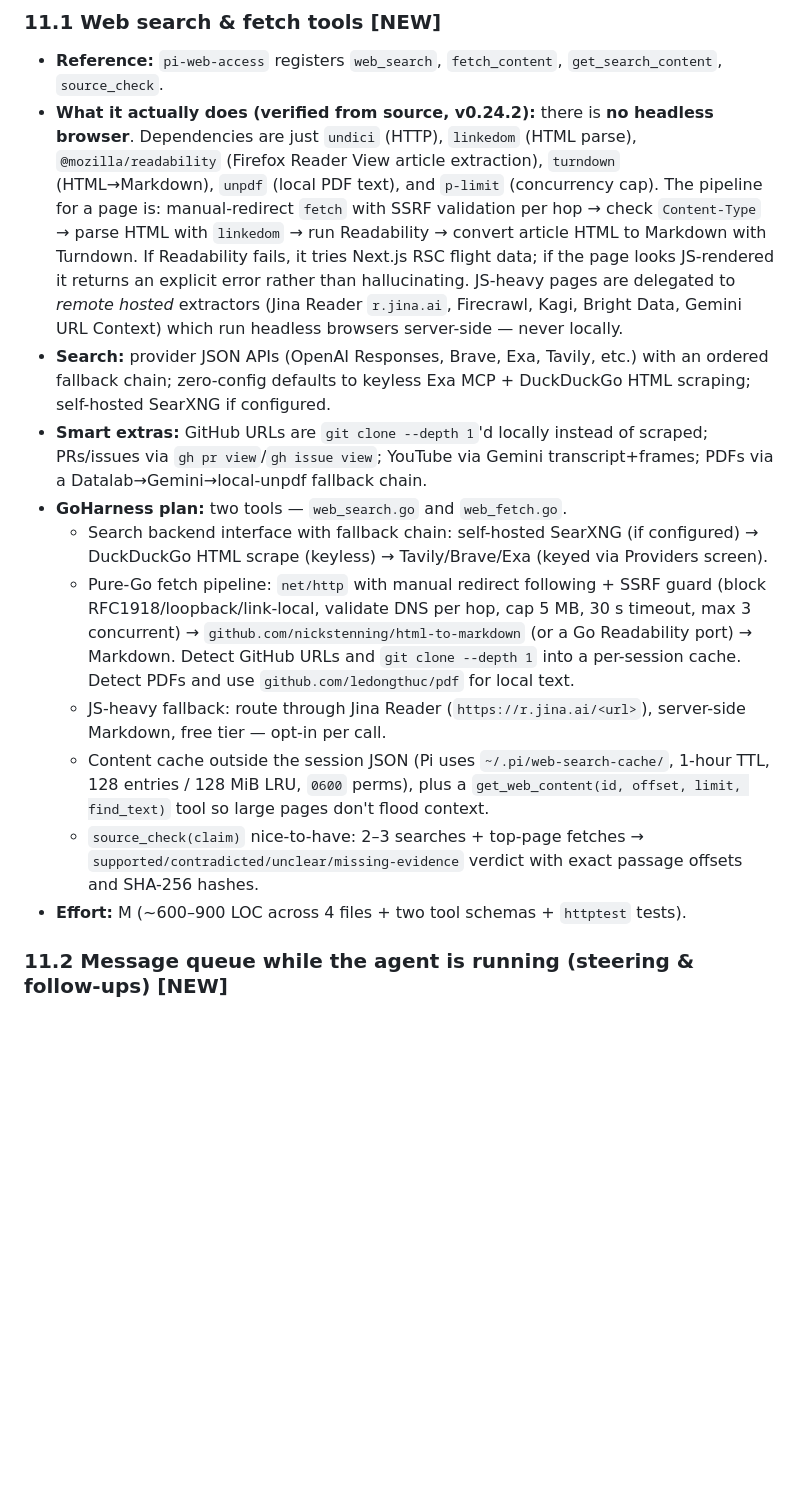
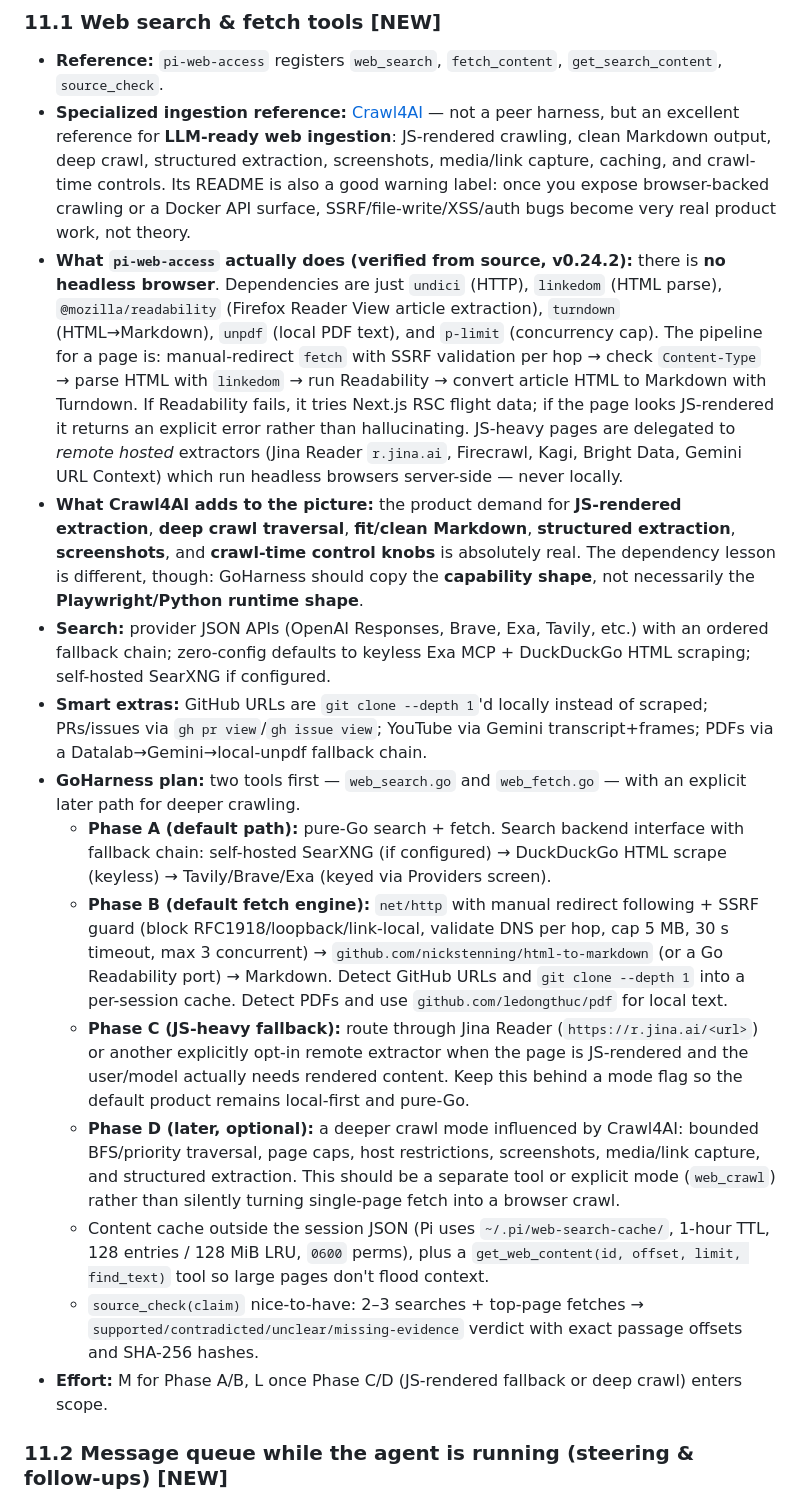
Before and after one commit to ThiagoRibas-dev/go_llm_harness, a Markdown page: docs/ROADMAP.md, the part around the change. GitHub-like rendering; blank space fills up the shorter version.

Commit message:
docs(roadmap): fold Crawl4AI into web fetch planning

```diff
--- a/docs/ROADMAP.md
+++ b/docs/ROADMAP.md
@@ -383,16 +383,19 @@ Reference repos:
 
 ### 11.1 Web search & fetch tools **[NEW]**
 * **Reference:** `pi-web-access` registers `web_search`, `fetch_content`, `get_search_content`, `source_check`.
-* **What it actually does (verified from source, v0.24.2):** there is **no headless browser**. Dependencies are just `undici` (HTTP), `linkedom` (HTML parse), `@mozilla/readability` (Firefox Reader View article extraction), `turndown` (HTML→Markdown), `unpdf` (local PDF text), and `p-limit` (concurrency cap). The pipeline for a page is: manual-redirect `fetch` with SSRF validation per hop → check `Content-Type` → parse HTML with `linkedom` → run Readability → convert article HTML to Markdown with Turndown. If Readability fails, it tries Next.js RSC flight data; if the page looks JS-rendered it returns an explicit error rather than hallucinating. JS-heavy pages are delegated to *remote hosted* extractors (Jina Reader `r.jina.ai`, Firecrawl, Kagi, Bright Data, Gemini URL Context) which run headless browsers server-side — never locally.
+* **Specialized ingestion reference:** [Crawl4AI](https://github.com/unclecode/crawl4ai) — not a peer harness, but an excellent reference for **LLM-ready web ingestion**: JS-rendered crawling, clean Markdown output, deep crawl, structured extraction, screenshots, media/link capture, caching, and crawl-time controls. Its README is also a good warning label: once you expose browser-backed crawling or a Docker API surface, SSRF/file-write/XSS/auth bugs become very real product work, not theory.
+* **What `pi-web-access` actually does (verified from source, v0.24.2):** there is **no headless browser**. Dependencies are just `undici` (HTTP), `linkedom` (HTML parse), `@mozilla/readability` (Firefox Reader View article extraction), `turndown` (HTML→Markdown), `unpdf` (local PDF text), and `p-limit` (concurrency cap). The pipeline for a page is: manual-redirect `fetch` with SSRF validation per hop → check `Content-Type` → parse HTML with `linkedom` → run Readability → convert article HTML to Markdown with Turndown. If Readability fails, it tries Next.js RSC flight data; if the page looks JS-rendered it returns an explicit error rather than hallucinating. JS-heavy pages are delegated to *remote hosted* extractors (Jina Reader `r.jina.ai`, Firecrawl, Kagi, Bright Data, Gemini URL Context) which run headless browsers server-side — never locally.
+* **What Crawl4AI adds to the picture:** the product demand for **JS-rendered extraction**, **deep crawl traversal**, **fit/clean Markdown**, **structured extraction**, **screenshots**, and **crawl-time control knobs** is absolutely real. The dependency lesson is different, though: GoHarness should copy the **capability shape**, not necessarily the **Playwright/Python runtime shape**.
 * **Search:** provider JSON APIs (OpenAI Responses, Brave, Exa, Tavily, etc.) with an ordered fallback chain; zero-config defaults to keyless Exa MCP + DuckDuckGo HTML scraping; self-hosted SearXNG if configured.
 * **Smart extras:** GitHub URLs are `git clone --depth 1`'d locally instead of scraped; PRs/issues via `gh pr view`/`gh issue view`; YouTube via Gemini transcript+frames; PDFs via a Datalab→Gemini→local-unpdf fallback chain.
-* **GoHarness plan:** two tools — `web_search.go` and `web_fetch.go`.
-  - Search backend interface with fallback chain: self-hosted SearXNG (if configured) → DuckDuckGo HTML scrape (keyless) → Tavily/Brave/Exa (keyed via Providers screen).
-  - Pure-Go fetch pipeline: `net/http` with manual redirect following + SSRF guard (block RFC1918/loopback/link-local, validate DNS per hop, cap 5 MB, 30 s timeout, max 3 concurrent) → `github.com/nickstenning/html-to-markdown` (or a Go Readability port) → Markdown. Detect GitHub URLs and `git clone --depth 1` into a per-session cache. Detect PDFs and use `github.com/ledongthuc/pdf` for local text.
-  - JS-heavy fallback: route through Jina Reader (`https://r.jina.ai/<url>`), server-side Markdown, free tier — opt-in per call.
+* **GoHarness plan:** two tools first — `web_search.go` and `web_fetch.go` — with an explicit later path for deeper crawling.
+  - **Phase A (default path):** pure-Go search + fetch. Search backend interface with fallback chain: self-hosted SearXNG (if configured) → DuckDuckGo HTML scrape (keyless) → Tavily/Brave/Exa (keyed via Providers screen).
+  - **Phase B (default fetch engine):** `net/http` with manual redirect following + SSRF guard (block RFC1918/loopback/link-local, validate DNS per hop, cap 5 MB, 30 s timeout, max 3 concurrent) → `github.com/nickstenning/html-to-markdown` (or a Go Readability port) → Markdown. Detect GitHub URLs and `git clone --depth 1` into a per-session cache. Detect PDFs and use `github.com/ledongthuc/pdf` for local text.
+  - **Phase C (JS-heavy fallback):** route through Jina Reader (`https://r.jina.ai/<url>`) or another explicitly opt-in remote extractor when the page is JS-rendered and the user/model actually needs rendered content. Keep this behind a mode flag so the default product remains local-first and pure-Go.
+  - **Phase D (later, optional):** a deeper crawl mode influenced by Crawl4AI: bounded BFS/priority traversal, page caps, host restrictions, screenshots, media/link capture, and structured extraction. This should be a separate tool or explicit mode (`web_crawl`) rather than silently turning single-page fetch into a browser crawl.
   - Content cache outside the session JSON (Pi uses `~/.pi/web-search-cache/`, 1-hour TTL, 128 entries / 128 MiB LRU, `0600` perms), plus a `get_web_content(id, offset, limit, find_text)` tool so large pages don't flood context.
   - `source_check(claim)` nice-to-have: 2–3 searches + top-page fetches → `supported/contradicted/unclear/missing-evidence` verdict with exact passage offsets and SHA-256 hashes.
-* **Effort:** M (~600–900 LOC across 4 files + two tool schemas + `httptest` tests).
+* **Effort:** M for Phase A/B, L once Phase C/D (JS-rendered fallback or deep crawl) enters scope.
 
 ### 11.2 Message queue while the agent is running (steering & follow-ups) **[NEW]**
 * **Reference:** Pi editor — Enter while working queues a *steering* message delivered after the current tool batch; Alt+Enter queues a *follow-up* delivered after all work settles; Escape aborts and restores queued text; `steeringMode`/`followUpMode` settings.
```
